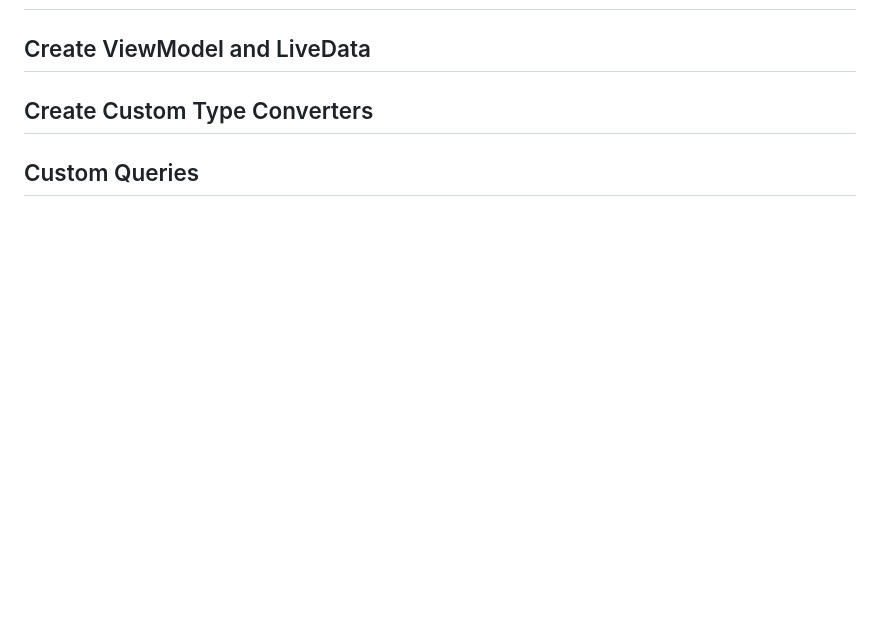
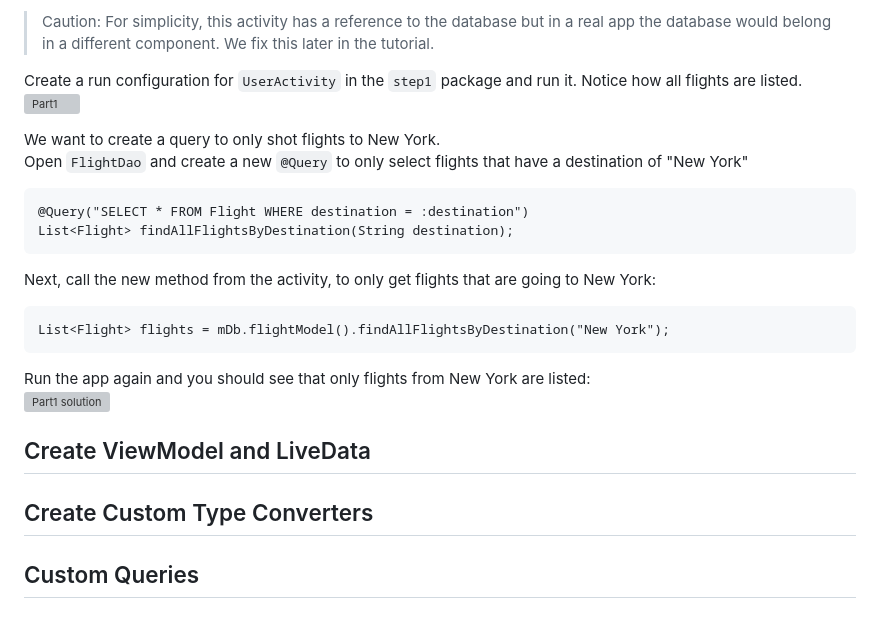
Before and after one commit to frcampanelli/RoomPersistenceTutorial, a Markdown page: tutorial.md, the part around the change printed below. GitHub-like rendering; blank space fills up the shorter version; grey boxes are pictures that could not be loaded.

````diff
--- a/tutorial.md
+++ b/tutorial.md
@@ -26,3 +124,20 @@ Unzip the code, and then open the project using Android Studio. Then, run the ap
+>Caution: For simplicity, this activity has a reference to the database but in a real app the database would belong in a different component. We fix this later in the tutorial.
+
+Create a run configuration for `UserActivity` in the `step1` package and run it. Notice how all flights are listed.
+![Part1](imgs/part1.png)
+
+We want to create a query to only shot flights to New York.
+Open `FlightDao` and create a new `@Query` to only select flights that have a destination of "New York"
+```
+@Query("SELECT * FROM Flight WHERE destination = :destination")
+List<Flight> findAllFlightsByDestination(String destination);
+```
+Next, call the new method from the activity, to only get flights that are going to New York:
+```
+List<Flight> flights = mDb.flightModel().findAllFlightsByDestination("New York");
+```
+Run the app again and you should see that only flights from New York are listed:
+![Part1 solution](imgs/part1sol.png)
 
 ## Create ViewModel and LiveData
 
````
Also changed, not shown: other parts of tutorial.md (+106 -8 lines), imgs/configurations.PNG (added).
